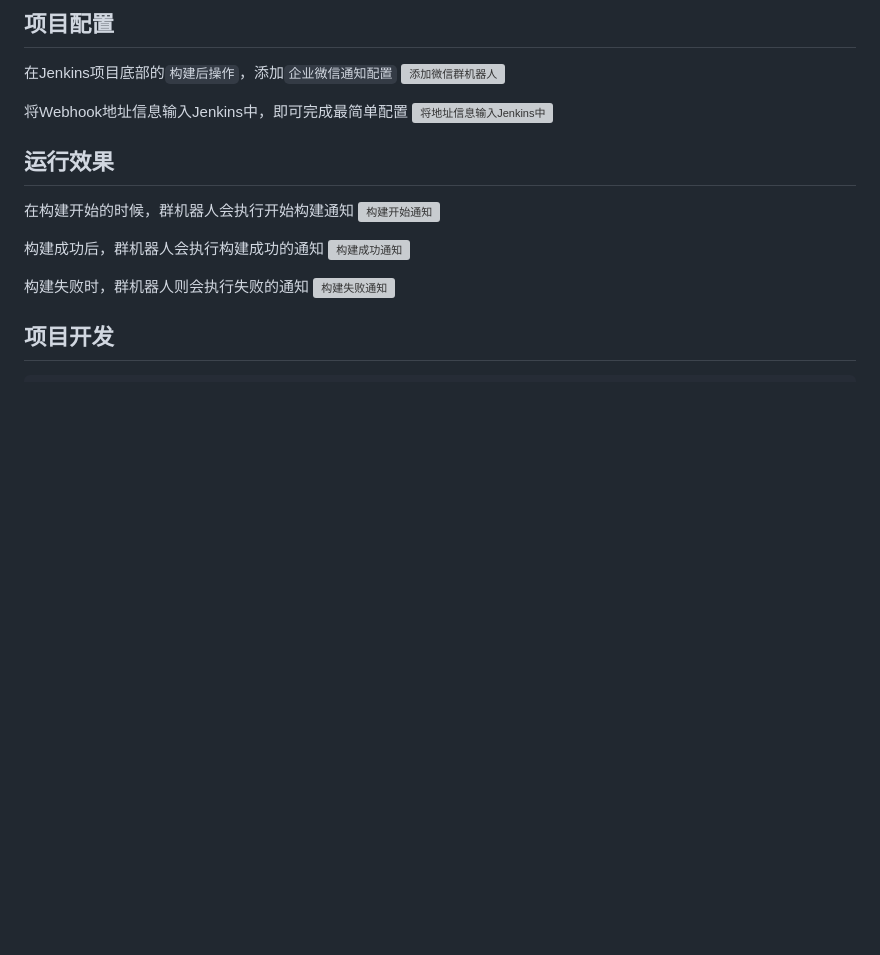
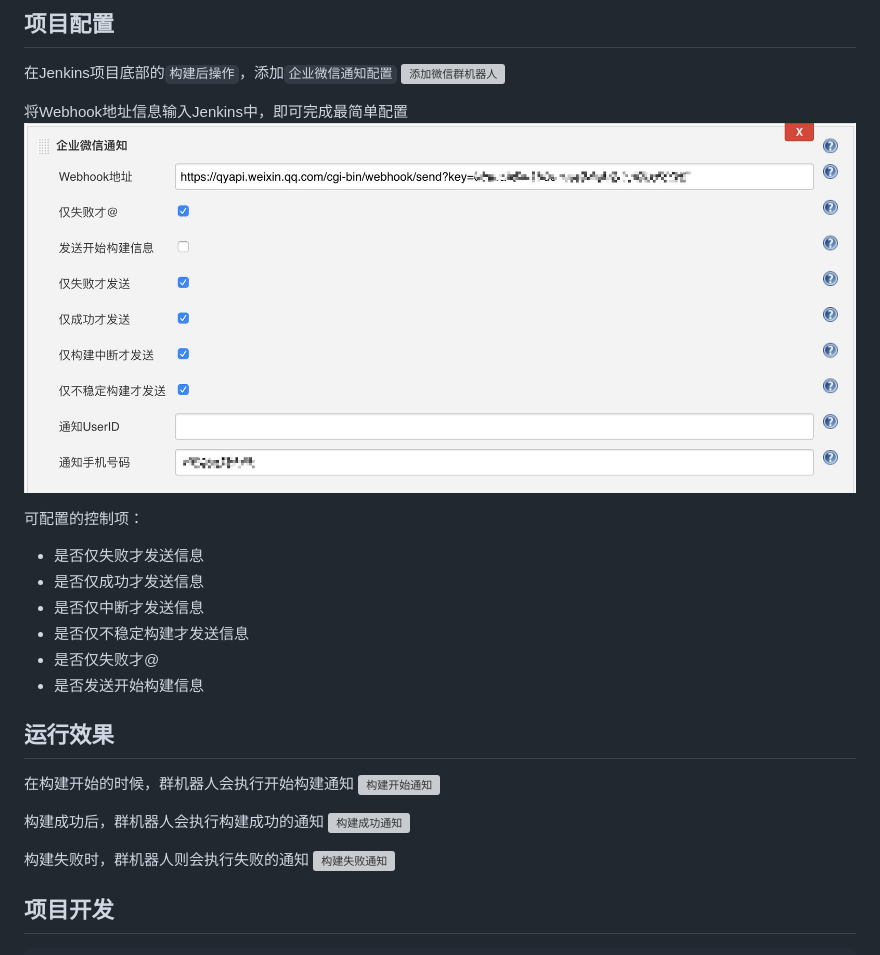
Before and after one commit to jenkinsci/qy-wechat-notification-plugin, a Markdown page: README.md, the part around the change. Drawn GitHub-style; pictures changed too: pic/panel.jpg (added); blank space fills up the shorter version; grey boxes are pictures that could not be loaded.

```diff
--- a/README.md
+++ b/README.md
@@ -23,7 +23,15 @@
 ![添加微信群机器人](http://cdn.itwake.com/Fnz3LqHVE7kwG6CLblrMUJ1tfEve.png)
 
 将Webhook地址信息输入Jenkins中，即可完成最简单配置
-![将地址信息输入Jenkins中](http://cdn.itwake.com/15637076950124.jpg)
+![将地址信息输入Jenkins中](./pic/panel.jpg)
+
+可配置的控制项：
+- 是否仅失败才发送信息
+- 是否仅成功才发送信息
+- 是否仅中断才发送信息
+- 是否仅不稳定构建才发送信息
+- 是否仅失败才@
+- 是否发送开始构建信息
 
 ## 运行效果
 
```
Also changed, not shown: 10 other files.
